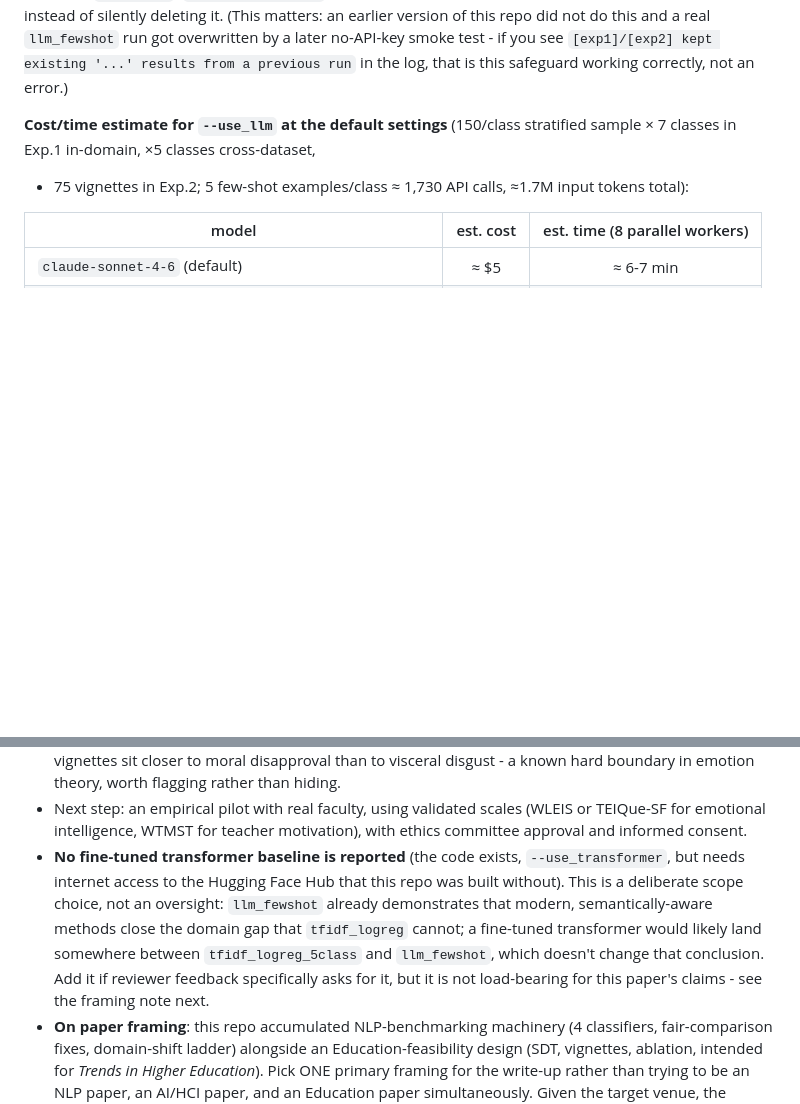
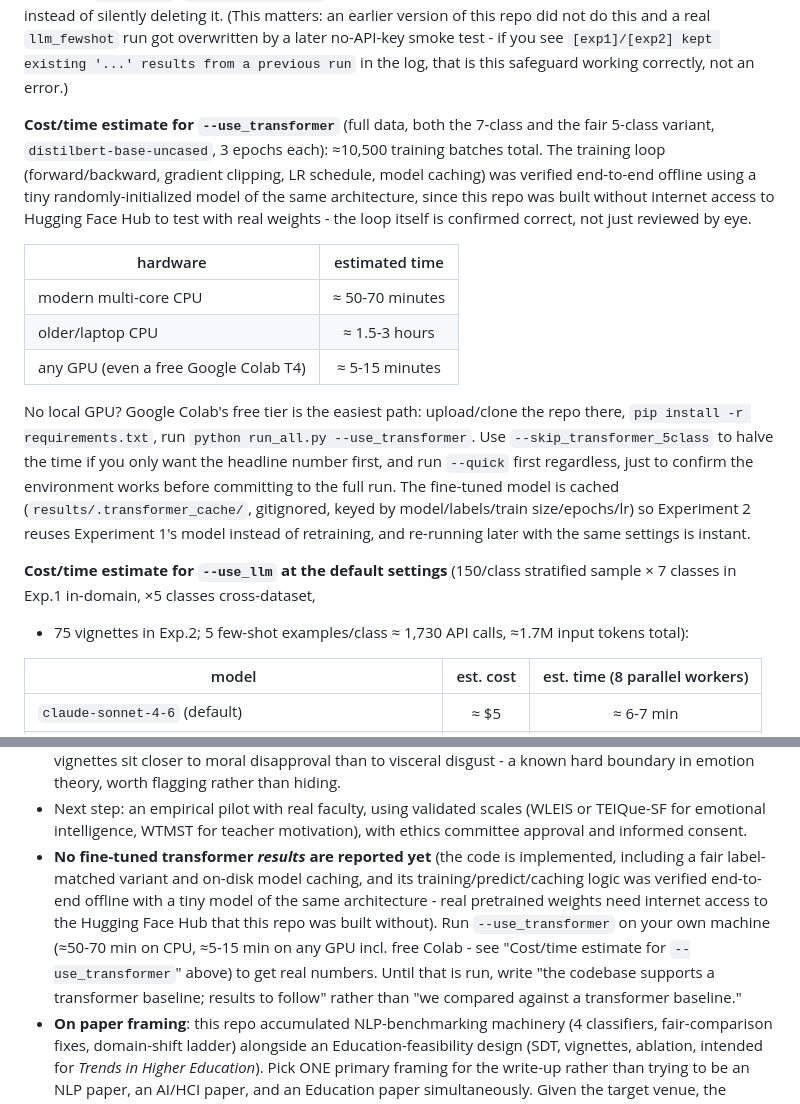
Before and after one commit to KuznetsovKarazin/ei-faculty-motivation, a Markdown page: README.md, 2 parts joined by grey strips. Drawn GitHub-style; blank space fills up the shorter version.

Commit message:
Update README with realistic transformer cost/time estimates and accurate framing of its current (implemented-but-unrun) state

```diff
--- a/README.md
+++ b/README.md
@@ -129,6 +129,31 @@ version of this repo did not do this and a real `llm_fewshot` run got
 overwritten by a later no-API-key smoke test - if you see
 `[exp1]/[exp2] kept existing '...' results from a previous run` in the
 log, that is this safeguard working correctly, not an error.)
+
+**Cost/time estimate for `--use_transformer`** (full data, both the 7-class
+and the fair 5-class variant, `distilbert-base-uncased`, 3 epochs each):
+≈10,500 training batches total. The training loop (forward/backward,
+gradient clipping, LR schedule, model caching) was verified end-to-end
+offline using a tiny randomly-initialized model of the same architecture,
+since this repo was built without internet access to Hugging Face Hub to
+test with real weights - the loop itself is confirmed correct, not just
+reviewed by eye.
+
+| hardware | estimated time |
+|---|:---:|
+| modern multi-core CPU | ≈ 50-70 minutes |
+| older/laptop CPU | ≈ 1.5-3 hours |
+| any GPU (even a free Google Colab T4) | ≈ 5-15 minutes |
+
+No local GPU? Google Colab's free tier is the easiest path: upload/clone
+the repo there, `pip install -r requirements.txt`, run `python run_all.py
+--use_transformer`. Use `--skip_transformer_5class` to halve the time if
+you only want the headline number first, and run `--quick` first
+regardless, just to confirm the environment works before committing to
+the full run. The fine-tuned model is cached
+(`results/.transformer_cache/`, gitignored, keyed by model/labels/train
+size/epochs/lr) so Experiment 2 reuses Experiment 1's model instead of
+retraining, and re-running later with the same settings is instant.
 
 **Cost/time estimate for `--use_llm` at the default settings** (150/class
 stratified sample × 7 classes in Exp.1 in-domain, ×5 classes cross-dataset,
@@ -453,15 +478,16 @@ assumed away by picking a bigger model.
 - Next step: an empirical pilot with real faculty, using validated scales
   (WLEIS or TEIQue-SF for emotional intelligence, WTMST for teacher
   motivation), with ethics committee approval and informed consent.
-- **No fine-tuned transformer baseline is reported** (the code exists,
-  `--use_transformer`, but needs internet access to the Hugging Face Hub
-  that this repo was built without). This is a deliberate scope choice,
-  not an oversight: `llm_fewshot` already demonstrates that modern,
-  semantically-aware methods close the domain gap that `tfidf_logreg`
-  cannot; a fine-tuned transformer would likely land somewhere between
-  `tfidf_logreg_5class` and `llm_fewshot`, which doesn't change that
-  conclusion. Add it if reviewer feedback specifically asks for it, but it
-  is not load-bearing for this paper's claims - see the framing note next.
+- **No fine-tuned transformer *results* are reported yet** (the code is
+  implemented, including a fair label-matched variant and on-disk model
+  caching, and its training/predict/caching logic was verified end-to-end
+  offline with a tiny model of the same architecture - real pretrained
+  weights need internet access to the Hugging Face Hub that this repo was
+  built without). Run `--use_transformer` on your own machine (≈50-70 min
+  on CPU, ≈5-15 min on any GPU incl. free Colab - see "Cost/time estimate
+  for `--use_transformer`" above) to get real numbers. Until that is run,
+  write "the codebase supports a transformer baseline; results to follow"
+  rather than "we compared against a transformer baseline."
 - **On paper framing**: this repo accumulated NLP-benchmarking machinery
   (4 classifiers, fair-comparison fixes, domain-shift ladder) alongside an
   Education-feasibility design (SDT, vignettes, ablation, intended for
```
